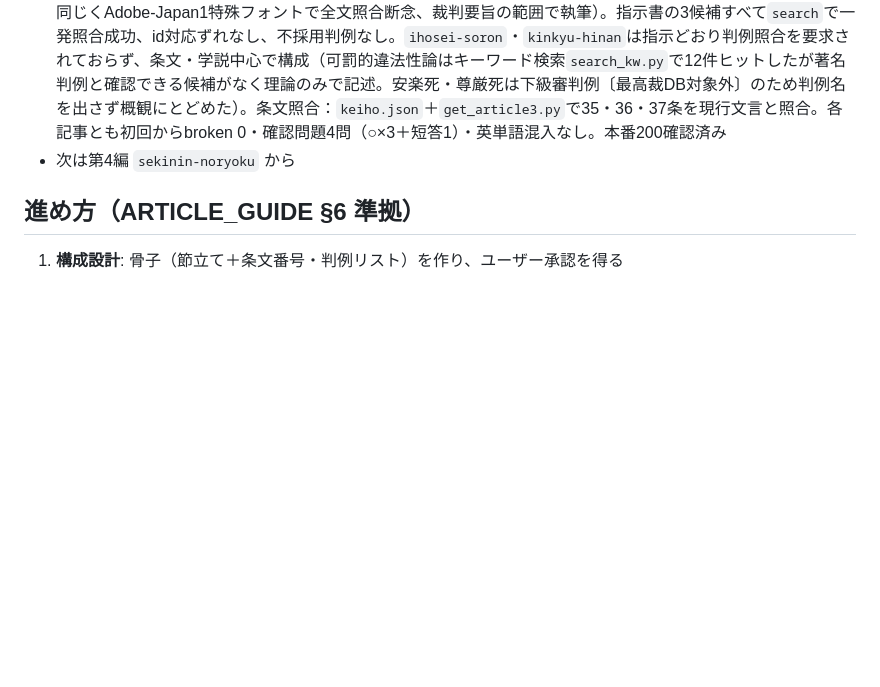
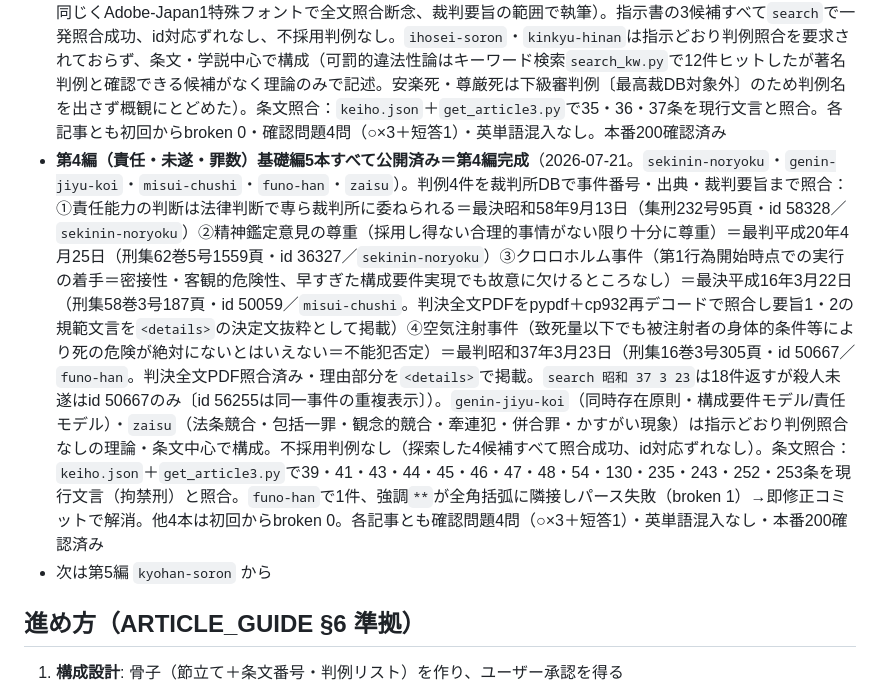
Before and after one commit to sotar0826/topica, a Markdown page: docs/CONTENT_PLAN.md, the part around the change. Rendered like a GitHub page; blank space fills up the shorter version.

Commit message:
docs: 刑法第4編完了をCONTENT_PLAN・SESSION_NOTESに反映
Co-Authored-By: Claude Sonnet 5 <noreply@anthropic.com>

```diff
--- a/docs/CONTENT_PLAN.md
+++ b/docs/CONTENT_PLAN.md
@@ -138,7 +138,8 @@
 - 刑法典の law_id は `140AC0000000045`（明治40年法律45号。e-Gov law_search で新規特定）
 - **第2編（構成要件）基礎編6本すべて公開済み＝第2編完成**（2026-07-20。`kosei-yoken-soron`・`fusakui-han`・`inga-kankei`・`koi-jijitsu-sakugo`・`kashitsu-han`・`iho-ishiki`）。判例3件を裁判所DBで事件番号・出典・裁判要旨まで照合：①シャクティパット事件＝最決平成17年7月4日（刑集59巻6号403頁・id 50057・不作為による殺人罪／`fusakui-han`。同日付検索は procedural な特別抗告事件＝id 50098 と対になっており`get`で区別）②大阪南港事件＝最決平成2年11月20日（刑集44巻8号837頁・id 50373・第三者の暴行が介在した場合の因果関係／`inga-kankei`。同日付検索は無関係の民事事件＝囲繞地通行権事件id 52725と対になっており`get`で区別）③トランク監禁事件＝最決平成18年3月27日（刑集60巻3号382頁・id 32814・追突事故が介在した場合の因果関係／`inga-kankei`）。3件とも判決全文PDFをpypdf抽出→cp932再デコードで正確な規範文言まで確認し`<details>`の判決文抜粋として掲載（シャクティパット事件は「自己の責めに帰すべき事由により…生命に具体的な危険を生じさせた上…全面的にゆだねられた立場にあった」＝先行行為＋引受けの複合構成、トランク監禁事件・大阪南港事件は危険の現実化の考え方を示す一対の判例として`inga-kankei`で対比構成）。`kosei-yoken-soron`・`koi-jijitsu-sakugo`・`kashitsu-han`・`iho-ishiki`の4本は指示どおり判例照合を要求されておらず、条文・学説中心で構成（不採用判例なし）。`kashitsu-han`は民法の過失（[/minpo/fuho-koi-kiso-ouyou/](../src/content/minpo/fuho-koi-kiso-ouyou.md)）へクロスリンク。条文照合：`keiho.json`＋`get_article3.py`で1・38・60・61・130・199・205・209・210・211・218・219・220・221条を現行文言（拘禁刑）と照合。各記事とも初回からbroken 0・確認問題4問（○×3＋短答1）・英単語混入なし。本番200確認済み
 - **第3編（違法性）基礎編4本すべて公開済み＝第3編完成**（2026-07-20。`ihosei-soron`・`seito-boei`・`kinkyu-hinan`・`shodaku-jikyu`）。判例3件を裁判所DBで事件番号・出典・裁判要旨まで照合：①急迫性の判断（侵害の予期と対抗行為）＝最決平成29年4月26日（刑集71巻4号275頁・id 86723／`seito-boei`。積極的加害意思の考慮要素を含む判断枠組みをpoppler pdftotextで判決全文照合し正確な規範文言を`<details>`の判決文抜粋として掲載）②自招侵害＝最決平成20年5月20日（刑集62巻6号1786頁・id 36365／`seito-boei`。PDFがAdobe-Japan1特殊フォントでpypdf・poppler双方とも文字化けし全文照合を断念、裁判要旨の範囲でのみ執筆）③承諾傷害（保険金詐欺目的の追突）＝最決昭和55年11月13日（刑集34巻6号396頁・id 51201／`shodaku-jikyu`。同じくAdobe-Japan1特殊フォントで全文照合断念、裁判要旨の範囲で執筆）。指示書の3候補すべて`search`で一発照合成功、id対応ずれなし、不採用判例なし。`ihosei-soron`・`kinkyu-hinan`は指示どおり判例照合を要求されておらず、条文・学説中心で構成（可罰的違法性論はキーワード検索`search_kw.py`で12件ヒットしたが著名判例と確認できる候補がなく理論のみで記述。安楽死・尊厳死は下級審判例〔最高裁DB対象外〕のため判例名を出さず概観にとどめた）。条文照合：`keiho.json`＋`get_article3.py`で35・36・37条を現行文言と照合。各記事とも初回からbroken 0・確認問題4問（○×3＋短答1）・英単語混入なし。本番200確認済み
-- 次は第4編 `sekinin-noryoku` から
+- **第4編（責任・未遂・罪数）基礎編5本すべて公開済み＝第4編完成**（2026-07-21。`sekinin-noryoku`・`genin-jiyu-koi`・`misui-chushi`・`funo-han`・`zaisu`）。判例4件を裁判所DBで事件番号・出典・裁判要旨まで照合：①責任能力の判断は法律判断で専ら裁判所に委ねられる＝最決昭和58年9月13日（集刑232号95頁・id 58328／`sekinin-noryoku`）②精神鑑定意見の尊重（採用し得ない合理的事情がない限り十分に尊重）＝最判平成20年4月25日（刑集62巻5号1559頁・id 36327／`sekinin-noryoku`）③クロロホルム事件（第1行為開始時点での実行の着手＝密接性・客観的危険性、早すぎた構成要件実現でも故意に欠けるところなし）＝最決平成16年3月22日（刑集58巻3号187頁・id 50059／`misui-chushi`。判決全文PDFをpypdf＋cp932再デコードで照合し要旨1・2の規範文言を`<details>`の決定文抜粋として掲載）④空気注射事件（致死量以下でも被注射者の身体的条件等により死の危険が絶対にないとはいえない＝不能犯否定）＝最判昭和37年3月23日（刑集16巻3号305頁・id 50667／`funo-han`。判決全文PDF照合済み・理由部分を`<details>`で掲載。`search 昭和 37 3 23`は18件返すが殺人未遂はid 50667のみ〔id 56255は同一事件の重複表示〕）。`genin-jiyu-koi`（同時存在原則・構成要件モデル/責任モデル）・`zaisu`（法条競合・包括一罪・観念的競合・牽連犯・併合罪・かすがい現象）は指示どおり判例照合なしの理論・条文中心で構成。不採用判例なし（探索した4候補すべて照合成功、id対応ずれなし）。条文照合：`keiho.json`＋`get_article3.py`で39・41・43・44・45・46・47・48・54・130・235・243・252・253条を現行文言（拘禁刑）と照合。`funo-han`で1件、強調`**`が全角括弧に隣接しパース失敗（broken 1）→即修正コミットで解消。他4本は初回からbroken 0。各記事とも確認問題4問（○×3＋短答1）・英単語混入なし・本番200確認済み
+- 次は第5編 `kyohan-soron` から
 
 ## 進め方（ARTICLE_GUIDE §6 準拠）
 
```
Also changed, not shown: docs/SESSION_NOTES.md (+2 -0 lines).
